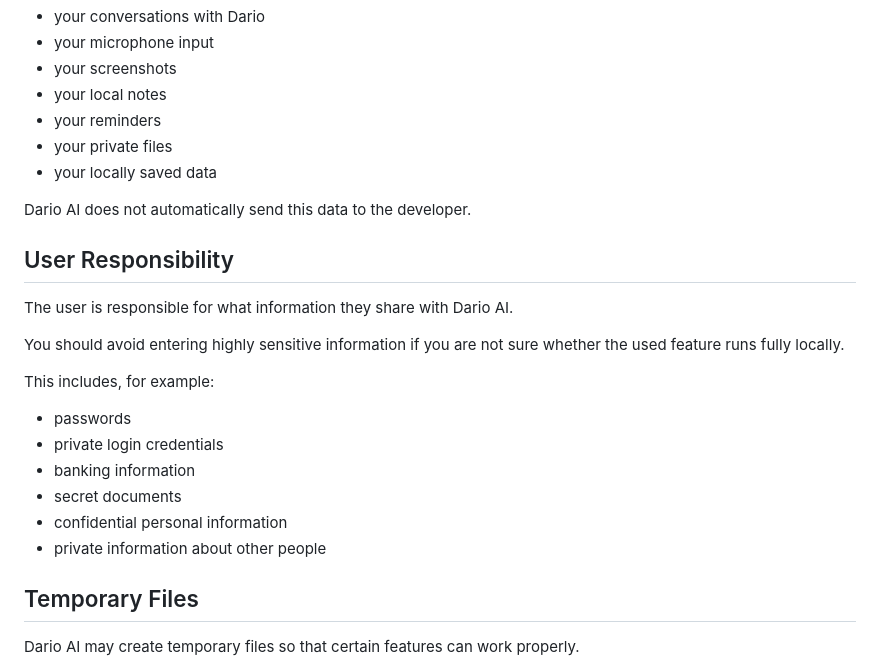
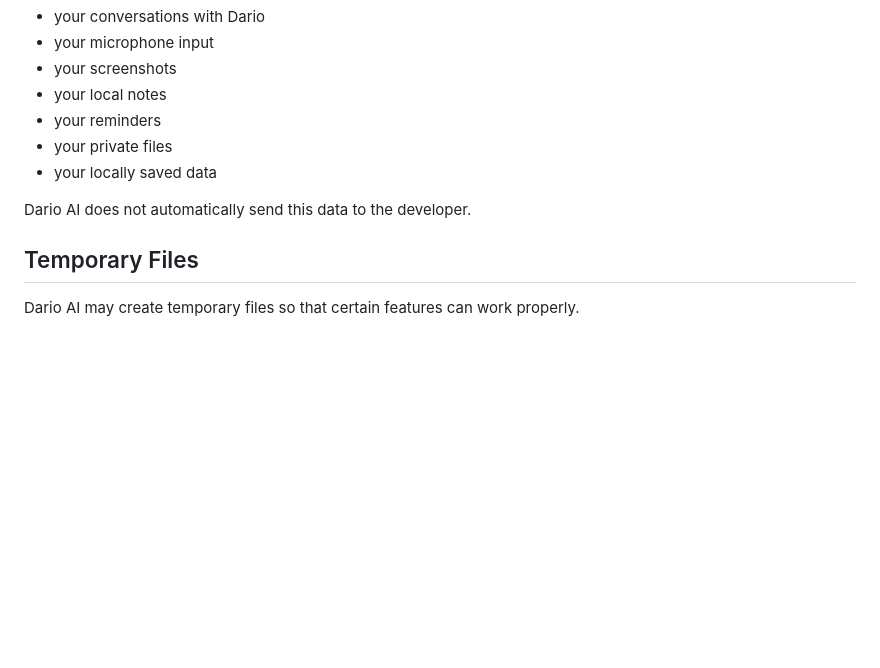
Before and after one commit to sdsfsag/Dario-AI, a Markdown page: Privacy.md, the part around the change. Drawn GitHub-style; blank space fills up the shorter version.

```diff
--- a/Privacy.md
+++ b/Privacy.md
@@ -116,21 +116,6 @@ The developer of Dario AI does not have direct access to:
 
 Dario AI does not automatically send this data to the developer.
 
-## User Responsibility
-
-The user is responsible for what information they share with Dario AI.
-
-You should avoid entering highly sensitive information if you are not sure whether the used feature runs fully locally.
-
-This includes, for example:
-
-* passwords
-* private login credentials
-* banking information
-* secret documents
-* confidential personal information
-* private information about other people
-
 ## Temporary Files
 
 Dario AI may create temporary files so that certain features can work properly.
```
